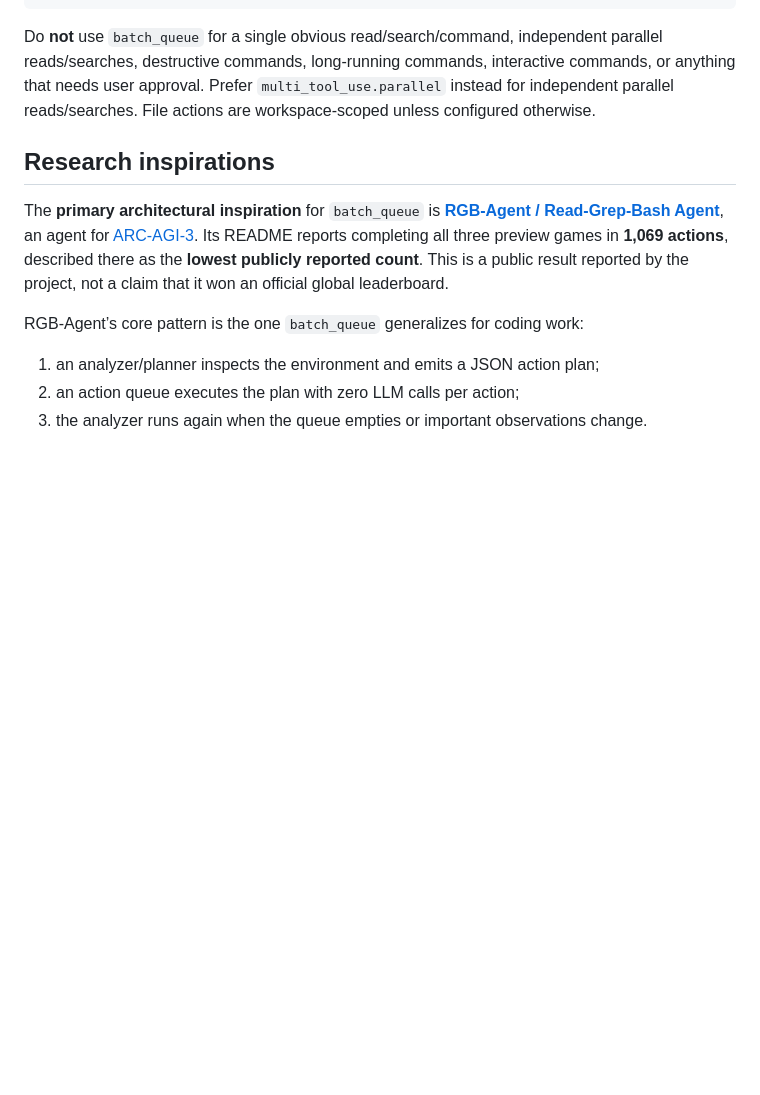
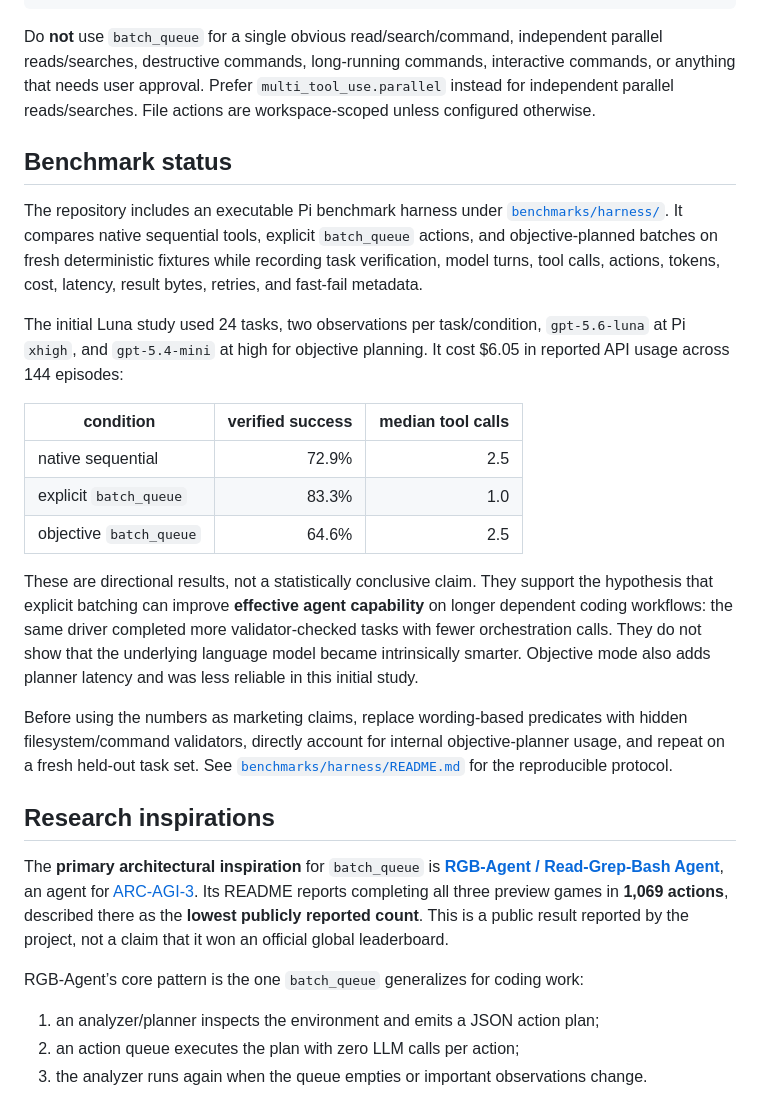
Before and after one commit to mallochio/batched-queue, a Markdown page: README.md, the part around the change. Rendered like a GitHub page; blank space fills up the shorter version.

Commit message:
docs: report initial Luna benchmark results

```diff
--- a/README.md
+++ b/README.md
@@ -240,6 +240,38 @@ Use `bindTo` when a later action needs an earlier observation:
 
 Do **not** use `batch_queue` for a single obvious read/search/command, independent parallel reads/searches, destructive commands, long-running commands, interactive commands, or anything that needs user approval. Prefer `multi_tool_use.parallel` instead for independent parallel reads/searches. File actions are workspace-scoped unless configured otherwise.
 
+## Benchmark status
+
+The repository includes an executable Pi benchmark harness under
+[`benchmarks/harness/`](./benchmarks/harness/). It compares native sequential
+tools, explicit `batch_queue` actions, and objective-planned batches on fresh
+deterministic fixtures while recording task verification, model turns, tool
+calls, actions, tokens, cost, latency, result bytes, retries, and fast-fail
+metadata.
+
+The initial Luna study used 24 tasks, two observations per task/condition,
+`gpt-5.6-luna` at Pi `xhigh`, and `gpt-5.4-mini` at high for objective
+planning. It cost $6.05 in reported API usage across 144 episodes:
+
+| condition | verified success | median tool calls |
+| --- | ---: | ---: |
+| native sequential | 72.9% | 2.5 |
+| explicit `batch_queue` | 83.3% | 1.0 |
+| objective `batch_queue` | 64.6% | 2.5 |
+
+These are directional results, not a statistically conclusive claim. They
+support the hypothesis that explicit batching can improve **effective agent
+capability** on longer dependent coding workflows: the same driver completed
+more validator-checked tasks with fewer orchestration calls. They do not show
+that the underlying language model became intrinsically smarter. Objective mode
+also adds planner latency and was less reliable in this initial study.
+
+Before using the numbers as marketing claims, replace wording-based predicates
+with hidden filesystem/command validators, directly account for internal
+objective-planner usage, and repeat on a fresh held-out task set. See
+[`benchmarks/harness/README.md`](./benchmarks/harness/README.md) for the
+reproducible protocol.
+
 ## Research inspirations
 
 The **primary architectural inspiration** for `batch_queue` is [**RGB-Agent / Read-Grep-Bash Agent**](https://github.com/alexisfox7/RGB-Agent), an agent for [ARC-AGI-3](https://three.arcprize.org/). Its README reports completing all three preview games in **1,069 actions**, described there as the **lowest publicly reported count**. This is a public result reported by the project, not a claim that it won an official global leaderboard.
```
